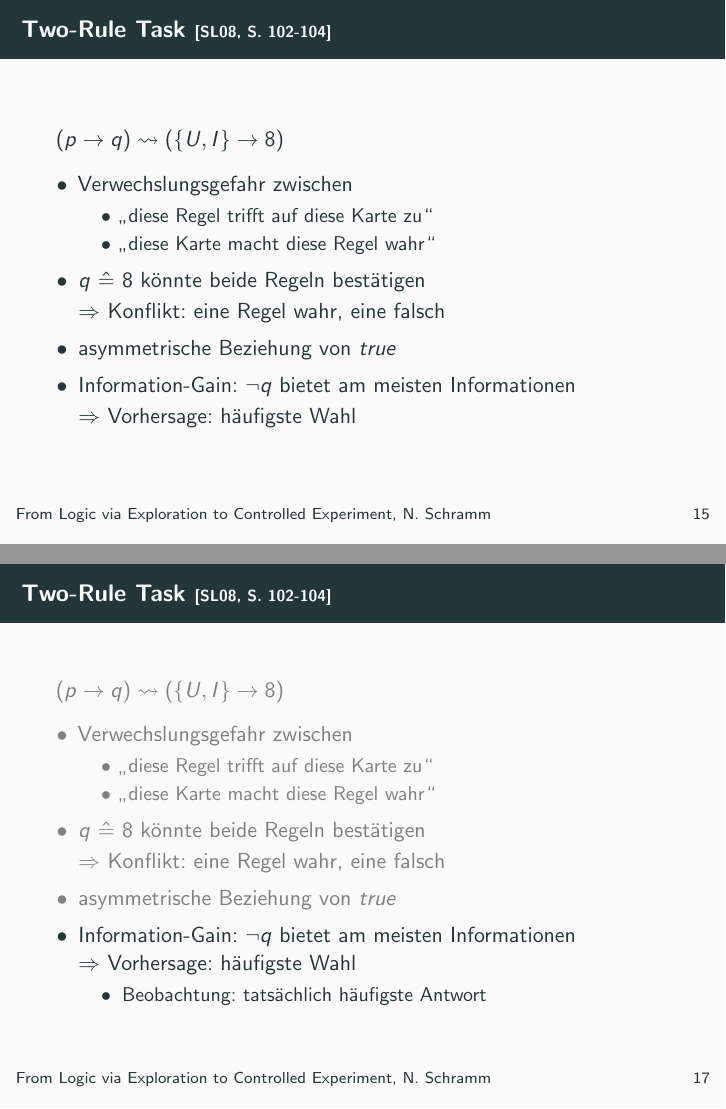
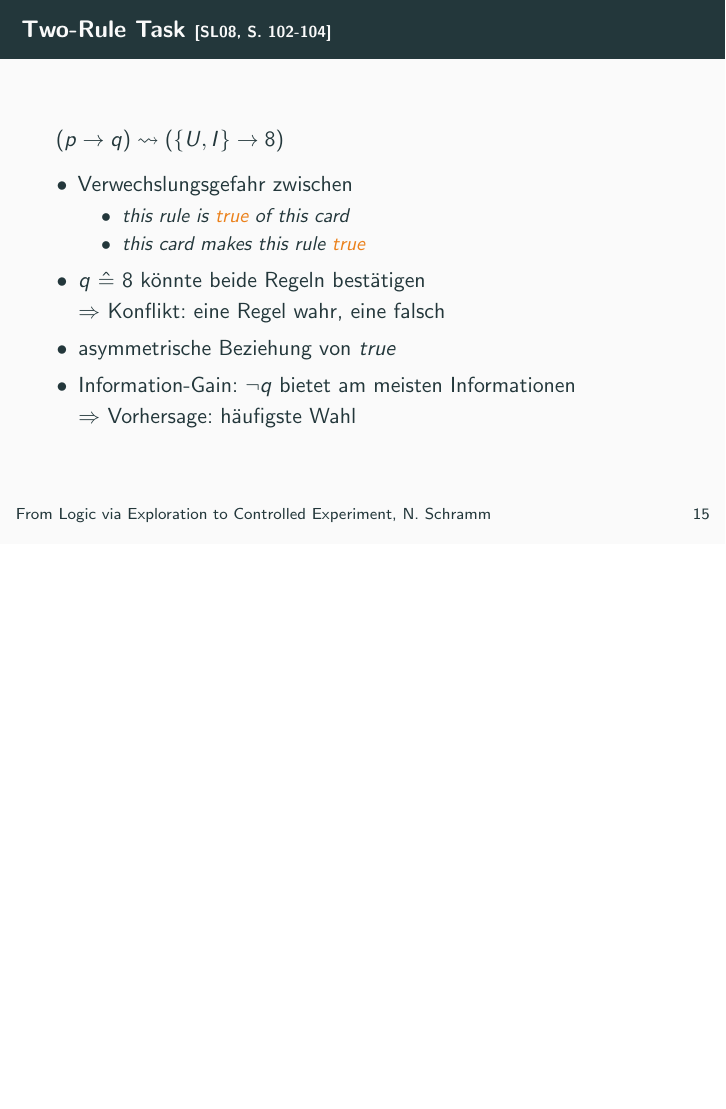
Before and after one commit to nicosrm/24-kim-hracs, LaTeX slides (tex/main.tex, which reads tex/content/results.tex): pages 27 and 29 of 57 before the commit and page 27 of 58 after it, the two joined at a grey line, the shorter picture padded with empty space. Compiled offline with pdfLaTeX.

Commit message:
Minor updates.

```diff
--- a/tex/content/results.tex
+++ b/tex/content/results.tex
@@ -22,8 +22,8 @@
     \begin{itemize}
         \item Verwechslungsgefahr zwischen
         \begin{itemize}
-            \item \enquote{diese Regel trifft auf diese Karte zu}
-            \item \enquote{diese Karte macht diese Regel wahr}
+            \item \emph{this rule is \alert{true} of this card}
+            \item \emph{this card makes this rule \alert{true}}
         \end{itemize}
 
         \item $q~\hat=~8$ könnte beide Regeln bestätigen \\
@@ -39,43 +39,6 @@
 
 \begin{frame}{Two-Rule Task {\scriptsize \cite[S.~109]{stenningHumanReasoningCognitive2008}}}
     \includegraphics[width=\textwidth]{../plot/results_two_rule.pdf}
-\end{frame}
-
-
-\begin{frame}{Two-Rule Task {\scriptsize \cite[S.~102-104]{stenningHumanReasoningCognitive2008}}}
-    \color{gray}{
-        $(p \to q) \leadsto (\{U, I\} \to 8)$
-    }
-
-    \begin{itemize}
-        {
-            \color{gray}
-            \setbeamertemplate{itemize item}{\color{gray}{\textbullet}}
-            \setbeamertemplate{itemize subitem}{\color{gray}{\textbullet}}
-
-            \item Verwechslungsgefahr zwischen
-            \begin{itemize}
-                \color{gray}
-
-                \item \enquote{diese Regel trifft auf diese Karte zu}
-                \item \enquote{diese Karte macht diese Regel wahr}
-            \end{itemize}
-
-            \item $q~\hat=~8$ könnte beide Regeln bestätigen \\
-                $\Rightarrow$ Konflikt: eine Regel wahr, eine falsch
-
-            \item asymmetrische Beziehung von \emph{true}
-        }
-
-        \item Information-Gain: $\lnot q$ bietet am meisten Informationen \\
-            $\Rightarrow$ Vorhersage: häufigste Wahl
-        \begin{itemize}
-            % Achtung: hier Widerspruch!
-            % Buch schreibt "false-consequent card comes in third"
-            % Daten in Tabelle 4.2 und 4.4
-            \item Beobachtung: tatsächlich häufigste Antwort
-        \end{itemize}
-    \end{itemize}
 \end{frame}
 
 
```
Also changed, not shown: tex/content/experiments.tex (+14 -5 lines), tex/content/implications.tex (+6 -2 lines), tex/content/recap.tex (+4 -4 lines), tex/content/results.tex (4 more changed lines).
